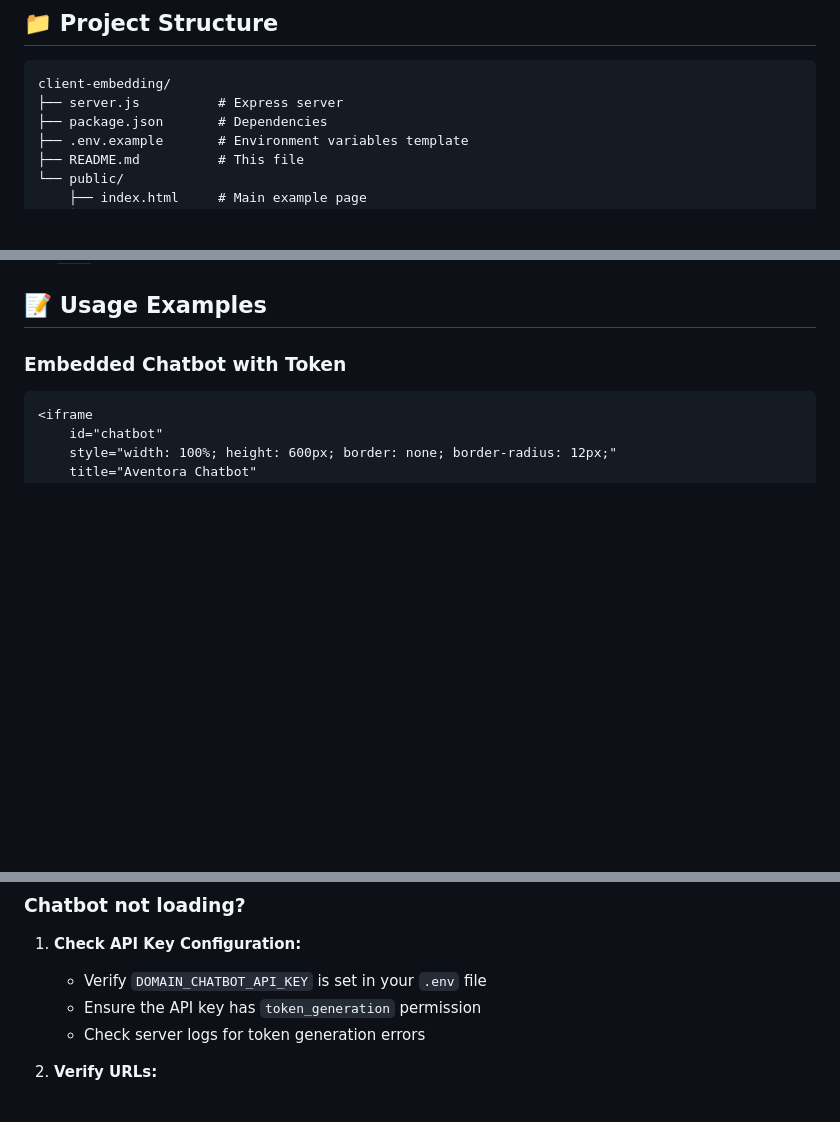
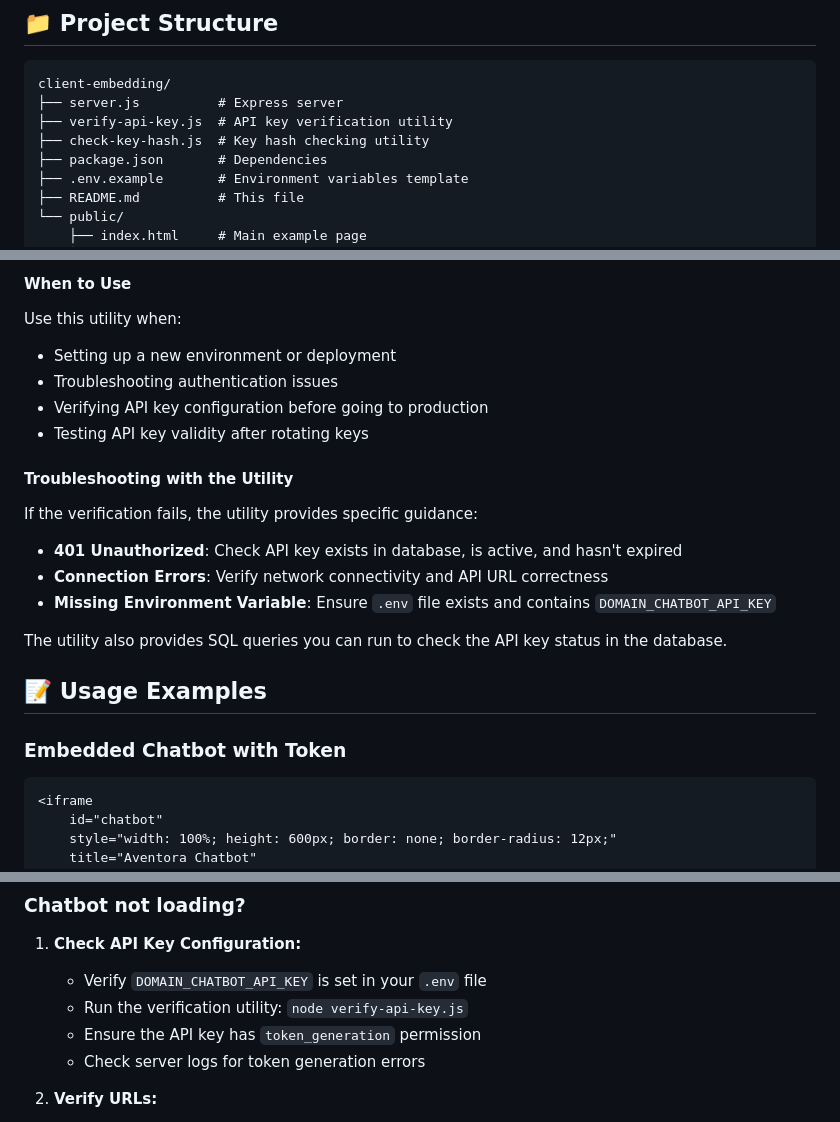
Before and after one commit to aventora-ai/client-embedding, a Markdown page: README.md, 3 parts joined by grey strips. Rendered like a GitHub page; blank space fills up the shorter version.

````diff
--- a/README.md
+++ b/README.md
@@ -98,6 +98,8 @@ The application includes complete, copy-paste ready code examples for:
 ```
 client-embedding/
 ├── server.js          # Express server
+├── verify-api-key.js  # API key verification utility
+├── check-key-hash.js  # Key hash checking utility
 ├── package.json       # Dependencies
 ├── .env.example       # Environment variables template
 ├── README.md          # This file
@@ -136,3 +203,20 @@ The chatbot is accessed via the `/autoconnect` endpoint with a token:
+#### When to Use
+
+Use this utility when:
+- Setting up a new environment or deployment
+- Troubleshooting authentication issues
+- Verifying API key configuration before going to production
+- Testing API key validity after rotating keys
+
+#### Troubleshooting with the Utility
+
+If the verification fails, the utility provides specific guidance:
+
+- **401 Unauthorized**: Check API key exists in database, is active, and hasn't expired
+- **Connection Errors**: Verify network connectivity and API URL correctness
+- **Missing Environment Variable**: Ensure `.env` file exists and contains `DOMAIN_CHATBOT_API_KEY`
+
+The utility also provides SQL queries you can run to check the API key status in the database.
 
 ## 📝 Usage Examples
 
@@ -332,6 +416,7 @@ GET {CHATBOT_BASE_URL}/autoconnect?token={token}&lang={language}
 
 1. **Check API Key Configuration:**
    - Verify `DOMAIN_CHATBOT_API_KEY` is set in your `.env` file
+   - Run the verification utility: `node verify-api-key.js`
    - Ensure the API key has `token_generation` permission
    - Check server logs for token generation errors
 
````
Also changed, not shown: other parts of README.md (+65 -0 lines).
